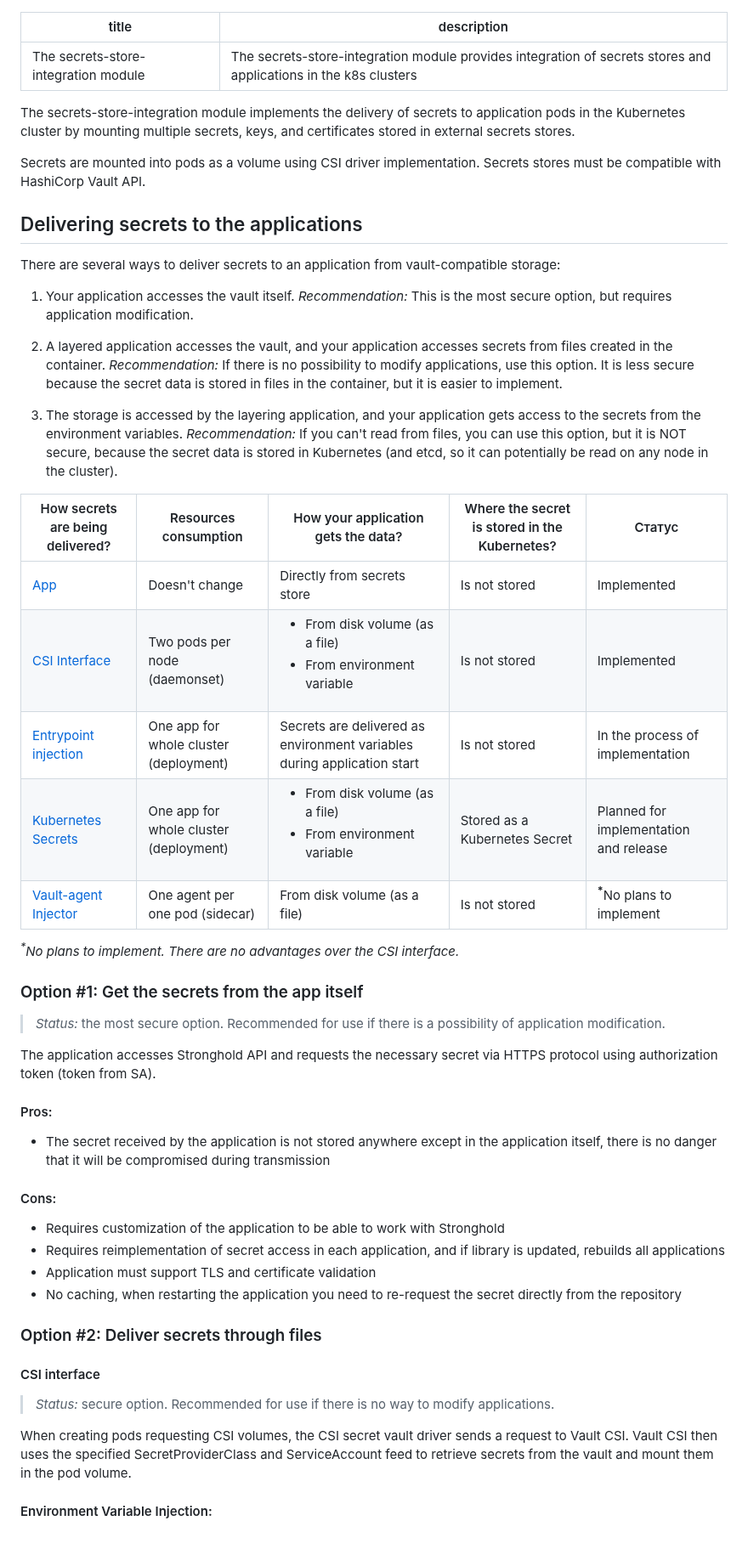
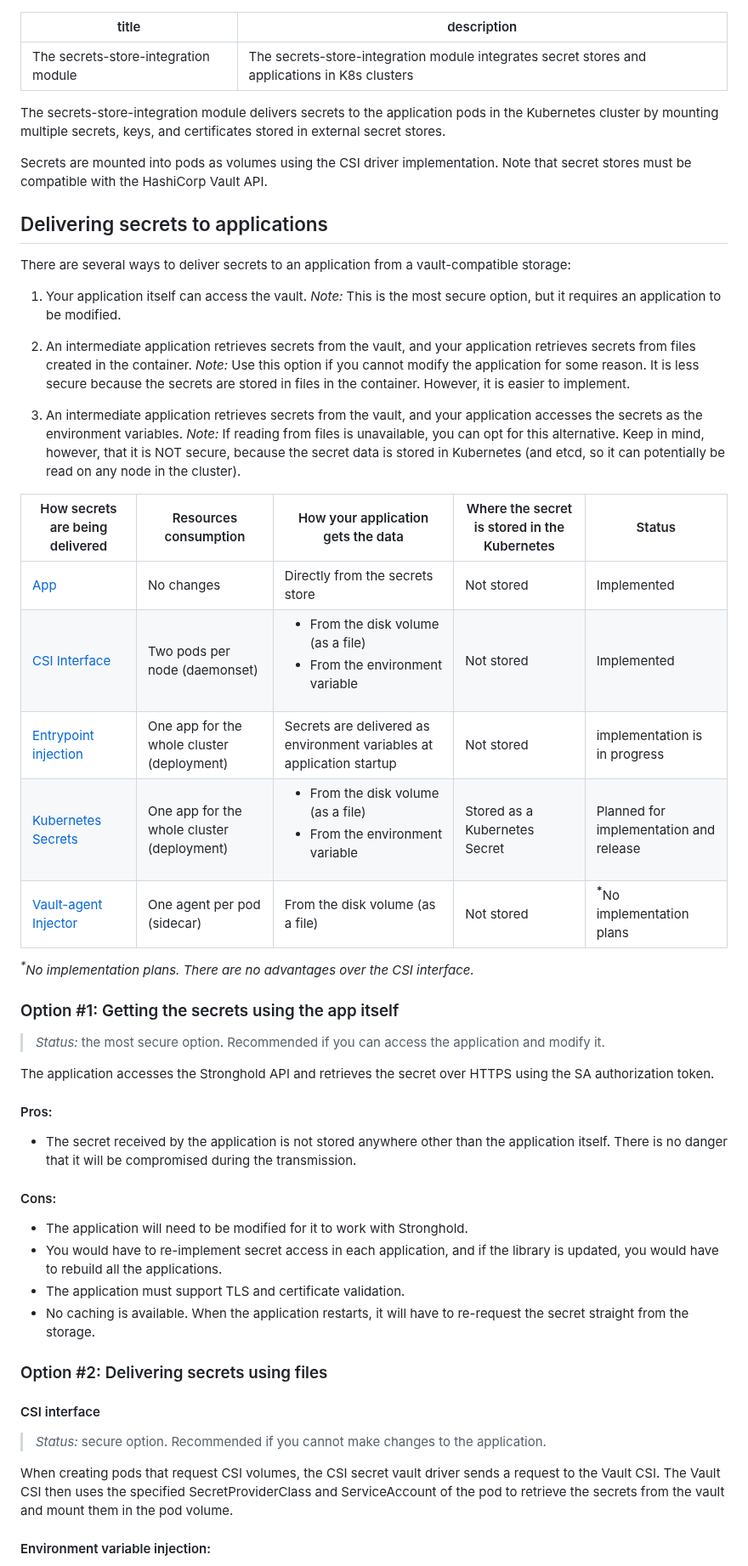
Before and after one commit to deckhouse/secrets-store-integration, a Markdown page: docs/README.md, the part around one of its changes. Shown at 85% size. Rendered like a GitHub page; blank space fills up the shorter version.

Commit message:
[docs] Rephrase README.md
Signed-off-by: Kirill Kononovich <41591254+kirkonru@users.noreply.github.com>

```diff
--- a/docs/README.md
+++ b/docs/README.md
@@ -1,102 +1,102 @@
 ---
 title: "The secrets-store-integration module"
-description: "The secrets-store-integration module provides integration of secrets stores and applications in the k8s clusters"
+description: "The secrets-store-integration module integrates secret stores and applications in K8s clusters"
 ---
 
-The secrets-store-integration module implements the delivery of secrets to application pods in the Kubernetes
-cluster by mounting multiple secrets, keys, and certificates stored in external secrets stores.
+The secrets-store-integration module delivers secrets to the application pods in the Kubernetes
+cluster by mounting multiple secrets, keys, and certificates stored in external secret stores.
 
-Secrets are mounted into pods as a volume using CSI driver implementation.
-Secrets stores must be compatible with HashiCorp Vault API.
+Secrets are mounted into pods as volumes using the CSI driver implementation.
+Note that secret stores must be compatible with the HashiCorp Vault API.
 
-## Delivering secrets to the applications
+## Delivering secrets to applications
 
-There are several ways to deliver secrets to an application from vault-compatible storage:
+There are several ways to deliver secrets to an application from a vault-compatible storage:
 
-1. Your application accesses the vault itself.
-*Recommendation:* This is the most secure option, but requires application modification.
+1. Your application itself can access the vault.
+*Note:* This is the most secure option, but it requires an application to be modified.
 
-2. A layered application accesses the vault, and your application accesses secrets from files created in the container.
-*Recommendation:* If there is no possibility to modify applications, use this option. It is less secure because the secret data is stored in files in the container, but it is easier to implement.
+2. An intermediate application retrieves secrets from the vault, and your application retrieves secrets from files created in the container.
+*Note:* Use this option if you cannot modify the application for some reason. It is less secure because the secrets are stored in files in the container. However, it is easier to implement.
 
-3. The storage is accessed by the layering application, and your application gets access to the secrets from the environment variables.
-*Recommendation:* If you can't read from files, you can use this option, but it is NOT secure, because the secret data is stored in Kubernetes (and etcd, so it can potentially be read on any node in the cluster).
+3. An intermediate application retrieves secrets from the vault, and your application accesses the secrets as the environment variables.
+*Note:* If reading from files is unavailable, you can opt for this alternative. Keep in mind, however, that it is NOT secure, because the secret data is stored in Kubernetes (and etcd, so it can potentially be read on any node in the cluster).
 
 <table>
 <thead>
 <tr>
-<th>How secrets are being delivered?</th>
+<th>How secrets are being delivered</th>
 <th>Resources consumption</th>
-<th>How your application gets the data?</th>
-<th>Where the secret is stored in the Kubernetes?</th>
-<th>Статус</th>
+<th>How your application gets the data</th>
+<th>Where the secret is stored in the Kubernetes</th>
+<th>Status</th>
 </tr>
 </thead>
 <tbody>
 <tr>
 <td><a style="color: ##0066FF;" href="#option-1-get-the-secrets-from-the-app-itself">App</a></td>
-<td>Doesn't change</td>
-<td>Directly from secrets store</td>
-<td>Is not stored</td>
+<td>No changes</td>
+<td>Directly from the secrets store</td>
+<td>Not stored</td>
 <td>Implemented</td>
 </tr>
 <tr>
 <td><a style="color: ##0066FF;" href="#csi-interface">CSI Interface</a></td>
 <td>Two pods per node (daemonset)</td>
-<td><ul><li>From disk volume (as a file)</li><li>From environment variable</li></ul></td>
-<td>Is not stored</td>
+<td><ul><li>From the disk volume (as a file)</li><li>From the environment variable</li></ul></td>
+<td>Not stored</td>
 <td>Implemented</td>
 </tr>
 <tr>
 <td><a style="color: ##0066FF;" href="#option-3-entrypoint-injection">Entrypoint injection</a></td>
-<td>One app for whole cluster (deployment)</td>
-<td>Secrets are delivered as environment variables during application start</td>
-<td>Is not stored</td>
-<td>In the process of implementation</td>
+<td>One app for the whole cluster (deployment)</td>
+<td>Secrets are delivered as environment variables at application startup</td>
+<td>Not stored</td>
+<td>implementation is in progress</td>
 </tr>
 <tr>
 <td><a style="color: ##0066FF;" href="#option-4-delivering-secrets-through-kubernetes-mechanisms">Kubernetes Secrets</a></td>
-<td>One app for whole cluster (deployment)</td>
-<td><ul><li>From disk volume (as a file)</li><li>From environment variable</li></ul></td>
+<td>One app for the whole cluster (deployment)</td>
+<td><ul><li>From the disk volume (as a file)</li><li>From the environment variable</li></ul></td>
 <td>Stored as a Kubernetes Secret</td>
 <td>Planned for implementation and release</td>
 </tr>
 <tr>
 <td><a style="color: #A9A9A9; font-style: italic;" href="#for-reference-vault-agent-injector">Vault-agent Injector</a></td>
-<td style="color: #A9A9A9; font-style: italic;">One agent per one pod (sidecar)</td>
-<td style="color: #A9A9A9; font-style: italic;">From disk volume (as a file)</td>
-<td style="color: #A9A9A9; font-style: italic;">Is not stored</td>
-<td style="color: #A9A9A9; font-style: italic;"><sup><b>*</b></sup>No plans to implement</td>
+<td style="color: #A9A9A9; font-style: italic;">One agent per pod (sidecar)</td>
+<td style="color: #A9A9A9; font-style: italic;">From the disk volume (as a file)</td>
+<td style="color: #A9A9A9; font-style: italic;">Not stored</td>
+<td style="color: #A9A9A9; font-style: italic;"><sup><b>*</b></sup>No implementation plans</td>
 </tr>
 </tbody>
 </table>
 
-<i><sup>*</sup>No plans to implement. There are no advantages over the CSI interface.</i>
+<i><sup>*</sup>No implementation plans. There are no advantages over the CSI interface.</i>
 
-### Option #1: Get the secrets from the app itself
+### Option #1: Getting the secrets using the app itself
 
-> *Status:* the most secure option. Recommended for use if there is a possibility of application modification.
+> *Status:* the most secure option. Recommended if you can access the application and modify it.
 
-The application accesses Stronghold API and requests the necessary secret via HTTPS protocol using authorization token (token from SA).
+The application accesses the Stronghold API and retrieves the secret over HTTPS using the SA authorization token.
 
 #### Pros:
 
-- The secret received by the application is not stored anywhere except in the application itself, there is no danger that it will be compromised during transmission
+- The secret received by the application is not stored anywhere other than the application itself. There is no danger that it will be compromised during the transmission.
 
 #### Cons:
 
-- Requires customization of the application to be able to work with Stronghold
-- Requires reimplementation of secret access in each application, and if library is updated, rebuilds all applications
-- Application must support TLS and certificate validation
-- No caching, when restarting the application you need to re-request the secret directly from the repository
+- The application will need to be modified for it to work with Stronghold.
+- You would have to re-implement secret access in each application, and if the library is updated, you would have to rebuild all the applications.
+- The application must support TLS and certificate validation.
+- No caching is available. When the application restarts, it will have to re-request the secret straight from the storage.
 
-### Option #2: Deliver secrets through files
+### Option #2: Delivering secrets using files
 
 #### CSI interface
 
-> *Status:* secure option. Recommended for use if there is no way to modify applications.
+> *Status:* secure option. Recommended if you cannot make changes to the application.
 
-When creating pods requesting CSI volumes, the CSI secret vault driver sends a request to Vault CSI. Vault CSI then uses the specified SecretProviderClass and ServiceAccount feed to retrieve secrets from the vault and mount them in the pod volume.
+When creating pods that request CSI volumes, the CSI secret vault driver sends a request to the Vault CSI. The Vault CSI then uses the specified SecretProviderClass and ServiceAccount of the pod to retrieve the secrets from the vault and mount them in the pod volume.
 
-#### Environment Variable Injection:
+#### Environment variable injection:
 
```
Also changed, not shown: other parts of docs/README.md (+22 -22 lines).
